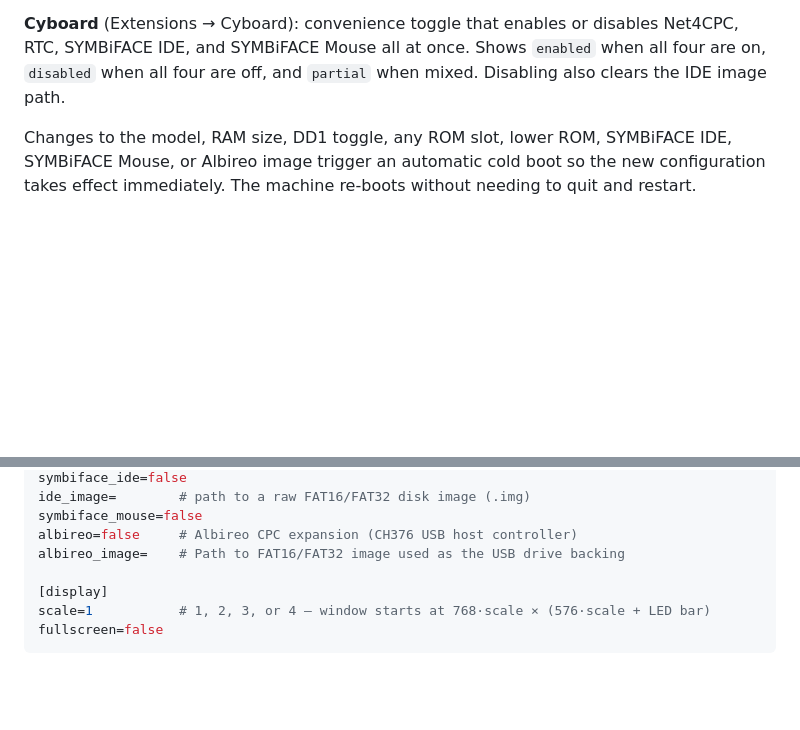
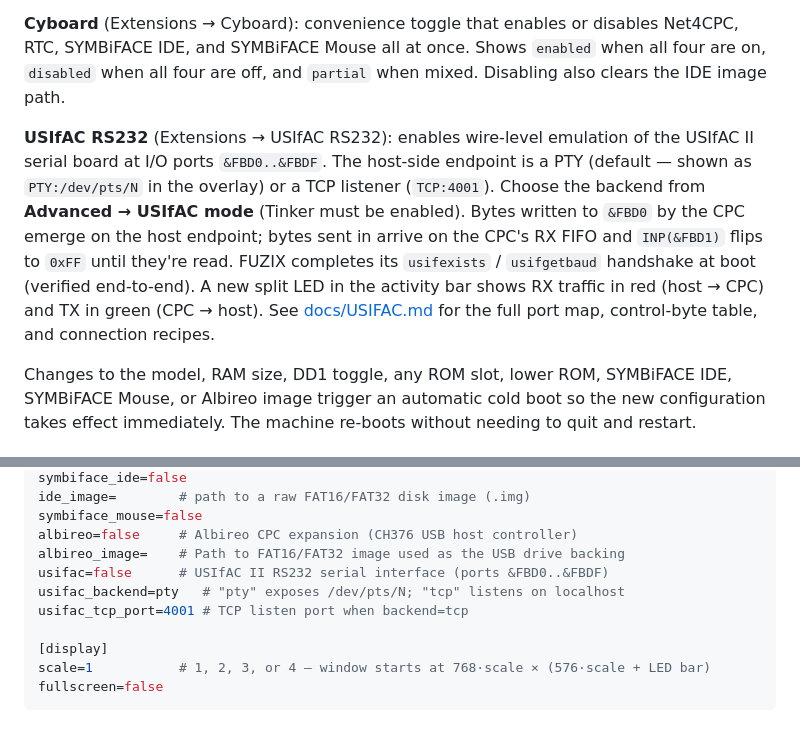
Before and after one commit to salvogendut/1984, a Markdown page: USAGE.md, 2 parts joined by grey strips. Drawn GitHub-style; blank space fills up the shorter version.

```diff
--- a/USAGE.md
+++ b/USAGE.md
@@ -251,6 +251,8 @@ Implemented CH376 commands: `GET_IC_VER`, `RESET_ALL`, `CHECK_EXIST`, `SET_USB_M
 
 **Cyboard** (Extensions → Cyboard): convenience toggle that enables or disables Net4CPC, RTC, SYMBiFACE IDE, and SYMBiFACE Mouse all at once. Shows `enabled` when all four are on, `disabled` when all four are off, and `partial` when mixed. Disabling also clears the IDE image path.
 
+**USIfAC RS232** (Extensions → USIfAC RS232): enables wire-level emulation of the USIfAC II serial board at I/O ports `&FBD0..&FBDF`. The host-side endpoint is a PTY (default — shown as `PTY:/dev/pts/N` in the overlay) or a TCP listener (`TCP:4001`). Choose the backend from **Advanced → USIfAC mode** (Tinker must be enabled). Bytes written to `&FBD0` by the CPC emerge on the host endpoint; bytes sent in arrive on the CPC's RX FIFO and `INP(&FBD1)` flips to `0xFF` until they're read. FUZIX completes its `usifexists` / `usifgetbaud` handshake at boot (verified end-to-end). A new split LED in the activity bar shows RX traffic in red (host → CPC) and TX in green (CPC → host). See [docs/USIFAC.md](docs/USIFAC.md) for the full port map, control-byte table, and connection recipes.
+
 Changes to the model, RAM size, DD1 toggle, any ROM slot, lower ROM, SYMBiFACE IDE, SYMBiFACE Mouse, or Albireo image trigger an automatic cold boot so the new configuration takes effect immediately. The machine re-boots without needing to quit and restart.
 
 ## Memory monitor / debugger (F8)
@@ -339,6 +341,9 @@ ide_image=        # path to a raw FAT16/FAT32 disk image (.img)
 symbiface_mouse=false
 albireo=false     # Albireo CPC expansion (CH376 USB host controller)
 albireo_image=    # Path to FAT16/FAT32 image used as the USB drive backing
+usifac=false      # USIfAC II RS232 serial interface (ports &FBD0..&FBDF)
+usifac_backend=pty   # "pty" exposes /dev/pts/N; "tcp" listens on localhost
+usifac_tcp_port=4001 # TCP listen port when backend=tcp
 
 [display]
 scale=1           # 1, 2, 3, or 4 — window starts at 768·scale × (576·scale + LED bar)
```
Also changed, not shown: Development.md (+1 -0 lines), README.md (+3 -1 lines).
